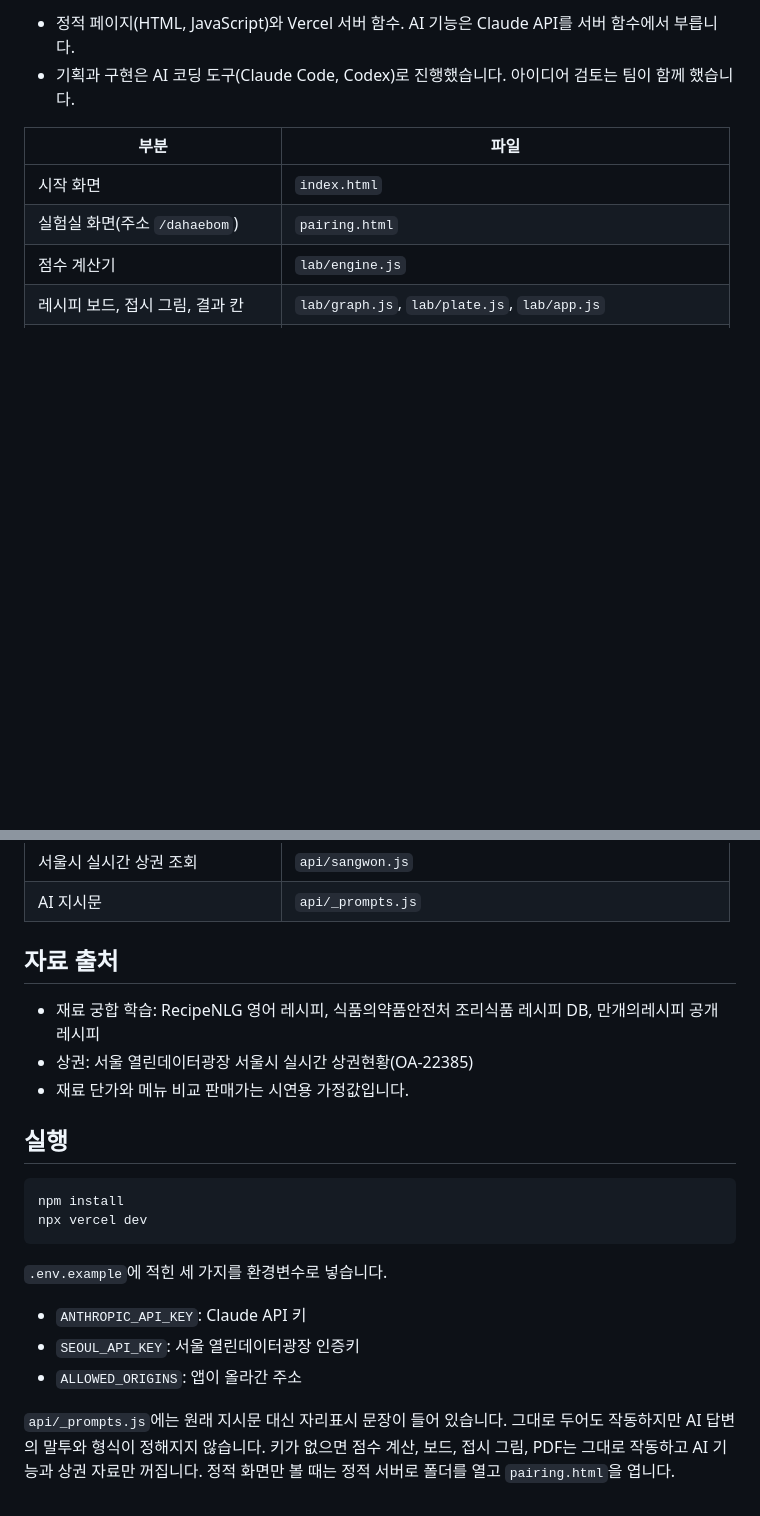
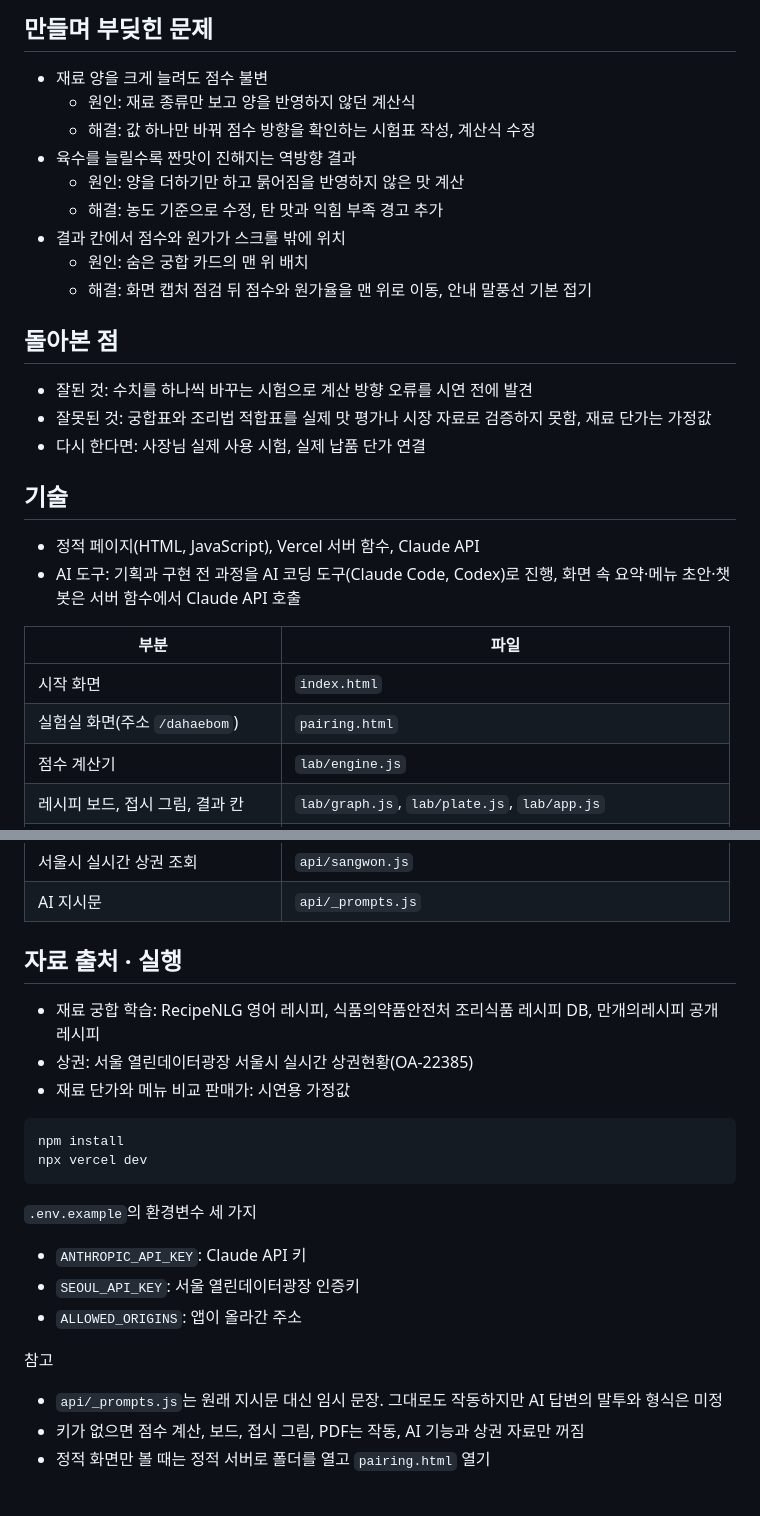
Before and after one commit to noru-0731/dahaebom, a Markdown page: README.md, 2 parts joined by grey strips. GitHub-like rendering; blank space fills up the shorter version.

````diff
--- a/README.md
+++ b/README.md
@@ -32,6 +36,26 @@
 
-- 정적 페이지(HTML, JavaScript)와 Vercel 서버 함수. AI 기능은 Claude API를 서버 함수에서 부릅니다.
-- 기획과 구현은 AI 코딩 도구(Claude Code, Codex)로 진행했습니다. 아이디어 검토는 팀이 함께 했습니다.
+## 만들며 부딪힌 문제
+
+- 재료 양을 크게 늘려도 점수 불변
+  - 원인: 재료 종류만 보고 양을 반영하지 않던 계산식
+  - 해결: 값 하나만 바꿔 점수 방향을 확인하는 시험표 작성, 계산식 수정
+- 육수를 늘릴수록 짠맛이 진해지는 역방향 결과
+  - 원인: 양을 더하기만 하고 묽어짐을 반영하지 않은 맛 계산
+  - 해결: 농도 기준으로 수정, 탄 맛과 익힘 부족 경고 추가
+- 결과 칸에서 점수와 원가가 스크롤 밖에 위치
+  - 원인: 숨은 궁합 카드의 맨 위 배치
+  - 해결: 화면 캡처 점검 뒤 점수와 원가율을 맨 위로 이동, 안내 말풍선 기본 접기
+
+## 돌아본 점
+
+- 잘된 것: 수치를 하나씩 바꾸는 시험으로 계산 방향 오류를 시연 전에 발견
+- 잘못된 것: 궁합표와 조리법 적합표를 실제 맛 평가나 시장 자료로 검증하지 못함, 재료 단가는 가정값
+- 다시 한다면: 사장님 실제 사용 시험, 실제 납품 단가 연결
+
+## 기술
+
+- 정적 페이지(HTML, JavaScript), Vercel 서버 함수, Claude API
+- AI 도구: 기획과 구현 전 과정을 AI 코딩 도구(Claude Code, Codex)로 진행, 화면 속 요약·메뉴 초안·챗봇은 서버 함수에서 Claude API 호출
 
 | 부분 | 파일 |
 |---|---|
@@ -46,23 +70,25 @@
 | 서울시 실시간 상권 조회 | `api/sangwon.js` |
 | AI 지시문 | `api/_prompts.js` |
 
-## 자료 출처
+## 자료 출처 · 실행
 
 - 재료 궁합 학습: RecipeNLG 영어 레시피, 식품의약품안전처 조리식품 레시피 DB, 만개의레시피 공개 레시피
 - 상권: 서울 열린데이터광장 서울시 실시간 상권현황(OA-22385)
-- 재료 단가와 메뉴 비교 판매가는 시연용 가정값입니다.
-
-## 실행
+- 재료 단가와 메뉴 비교 판매가: 시연용 가정값
 
 ```bash
 npm install
 npx vercel dev
 ```
 
-`.env.example`에 적힌 세 가지를 환경변수로 넣습니다.
+`.env.example`의 환경변수 세 가지
 
 - `ANTHROPIC_API_KEY`: Claude API 키
 - `SEOUL_API_KEY`: 서울 열린데이터광장 인증키
 - `ALLOWED_ORIGINS`: 앱이 올라간 주소
 
-`api/_prompts.js`에는 원래 지시문 대신 자리표시 문장이 들어 있습니다. 그대로 두어도 작동하지만 AI 답변의 말투와 형식이 정해지지 않습니다. 키가 없으면 점수 계산, 보드, 접시 그림, PDF는 그대로 작동하고 AI 기능과 상권 자료만 꺼집니다. 정적 화면만 볼 때는 정적 서버로 폴더를 열고 `pairing.html`을 엽니다.
+참고
+
+- `api/_prompts.js`는 원래 지시문 대신 임시 문장. 그대로도 작동하지만 AI 답변의 말투와 형식은 미정
+- 키가 없으면 점수 계산, 보드, 접시 그림, PDF는 작동, AI 기능과 상권 자료만 꺼짐
+- 정적 화면만 볼 때는 정적 서버로 폴더를 열고 `pairing.html` 열기
````
Also changed, not shown: other parts of README.md (+23 -19 lines), docs/lab.png (added), docs/start.jpg (added).
